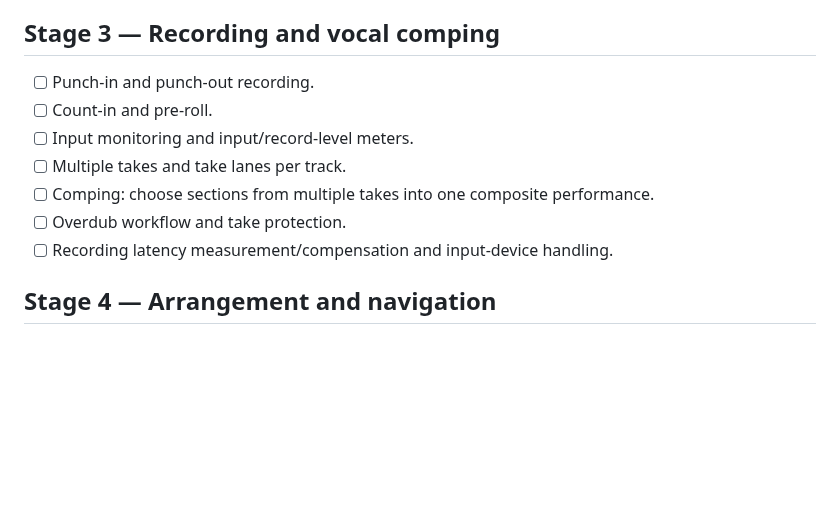
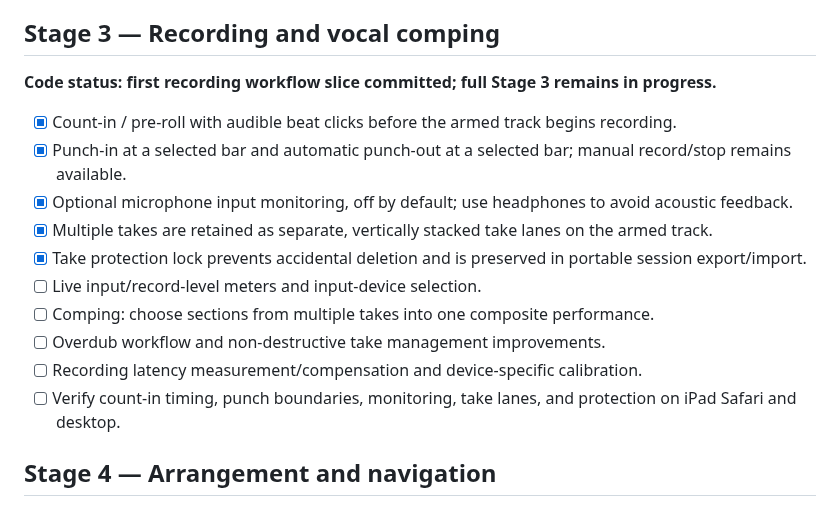
Before and after one commit to lambocityyachtclub-png/lambo-city-records, a Markdown page: STUDIO_EDIT_ROADMAP.md, the part around the change. GitHub-like rendering; blank space fills up the shorter version.

Commit message:
Track Stage 3 recording workflow implementation and remaining work

```diff
--- a/STUDIO_EDIT_ROADMAP.md
+++ b/STUDIO_EDIT_ROADMAP.md
@@ -32,13 +32,18 @@ This roadmap is the source of truth for the EDIT workspace build. Keep the appro
 - [ ] Verify precision metadata survives save/reopen and portable session export/import.
 
 ## Stage 3 — Recording and vocal comping
-- [ ] Punch-in and punch-out recording.
-- [ ] Count-in and pre-roll.
-- [ ] Input monitoring and input/record-level meters.
-- [ ] Multiple takes and take lanes per track.
+**Code status: first recording workflow slice committed; full Stage 3 remains in progress.**
+
+- [x] Count-in / pre-roll with audible beat clicks before the armed track begins recording.
+- [x] Punch-in at a selected bar and automatic punch-out at a selected bar; manual record/stop remains available.
+- [x] Optional microphone input monitoring, off by default; use headphones to avoid acoustic feedback.
+- [x] Multiple takes are retained as separate, vertically stacked take lanes on the armed track.
+- [x] Take protection lock prevents accidental deletion and is preserved in portable session export/import.
+- [ ] Live input/record-level meters and input-device selection.
 - [ ] Comping: choose sections from multiple takes into one composite performance.
-- [ ] Overdub workflow and take protection.
-- [ ] Recording latency measurement/compensation and input-device handling.
+- [ ] Overdub workflow and non-destructive take management improvements.
+- [ ] Recording latency measurement/compensation and device-specific calibration.
+- [ ] Verify count-in timing, punch boundaries, monitoring, take lanes, and protection on iPad Safari and desktop.
 
 ## Stage 4 — Arrangement and navigation
 - [ ] Song markers and named sections.
```
